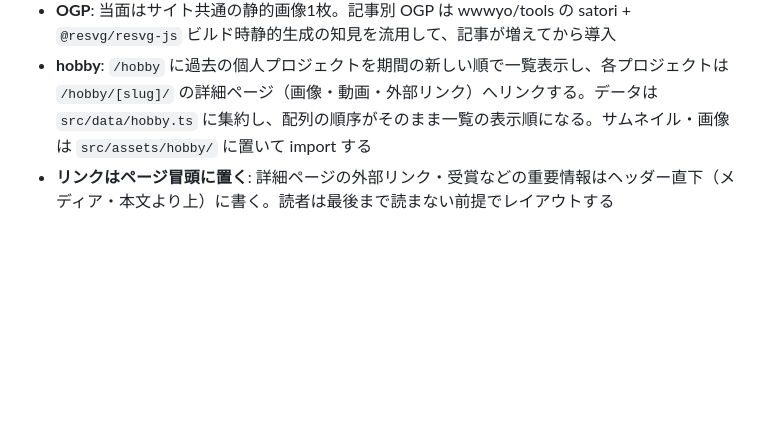
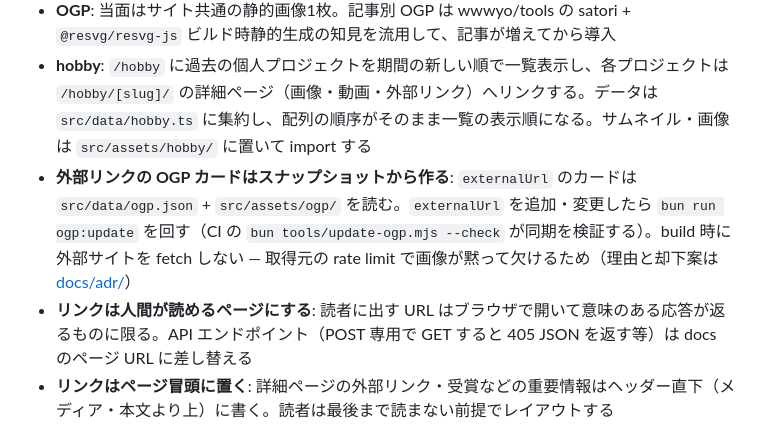
Before and after one commit to wwwyo/wwwyo, a Markdown page: AGENTS.md, the part around the change. Drawn GitHub-style; blank space fills up the shorter version.

```diff
--- a/AGENTS.md
+++ b/AGENTS.md
@@ -38,6 +38,8 @@ wwwyo.dev/
 - **RSS**: `/rss.xml` を `@astrojs/rss` で配信している
 - **OGP**: 当面はサイト共通の静的画像1枚。記事別 OGP は wwwyo/tools の satori + `@resvg/resvg-js` ビルド時静的生成の知見を流用して、記事が増えてから導入
 - **hobby**: `/hobby` に過去の個人プロジェクトを期間の新しい順で一覧表示し、各プロジェクトは `/hobby/[slug]/` の詳細ページ（画像・動画・外部リンク）へリンクする。データは `src/data/hobby.ts` に集約し、配列の順序がそのまま一覧の表示順になる。サムネイル・画像は `src/assets/hobby/` に置いて import する
+- **外部リンクの OGP カードはスナップショットから作る**: `externalUrl` のカードは `src/data/ogp.json` + `src/assets/ogp/` を読む。`externalUrl` を追加・変更したら `bun run ogp:update` を回す（CI の `bun tools/update-ogp.mjs --check` が同期を検証する）。build 時に外部サイトを fetch しない — 取得元の rate limit で画像が黙って欠けるため（理由と却下案は [docs/adr/](docs/adr/)）
+- **リンクは人間が読めるページにする**: 読者に出す URL はブラウザで開いて意味のある応答が返るものに限る。API エンドポイント（POST 専用で GET すると 405 JSON を返す等）は docs のページ URL に差し替える
 - **リンクはページ冒頭に置く**: 詳細ページの外部リンク・受賞などの重要情報はヘッダー直下（メディア・本文より上）に書く。読者は最後まで読まない前提でレイアウトする
 
 ## セットアップ
```
Also changed, not shown: docs/adr/2026-10-19-hobby-詳細ページの外部リンクを-OGP-カードにする.md (added, +20 -0 lines).
